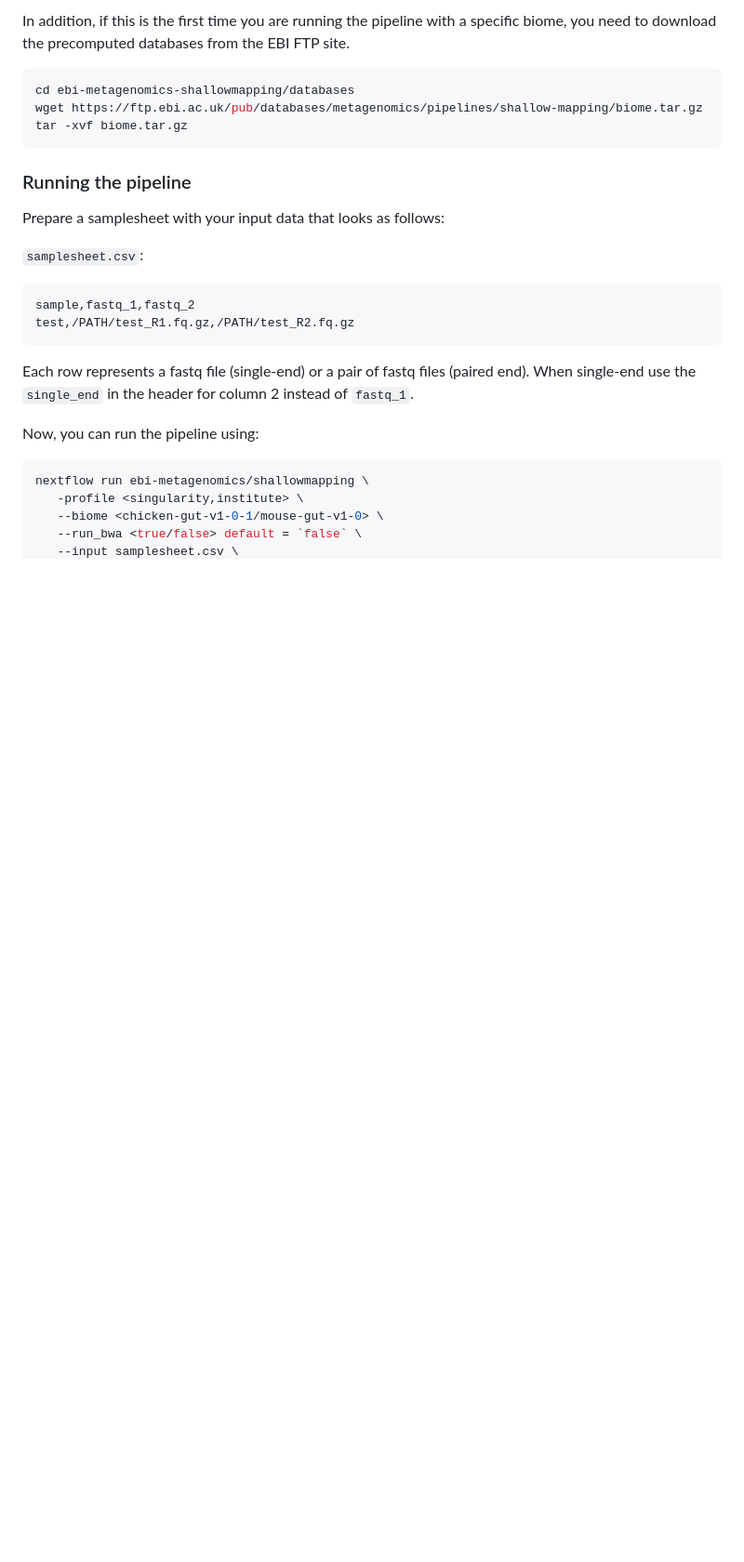
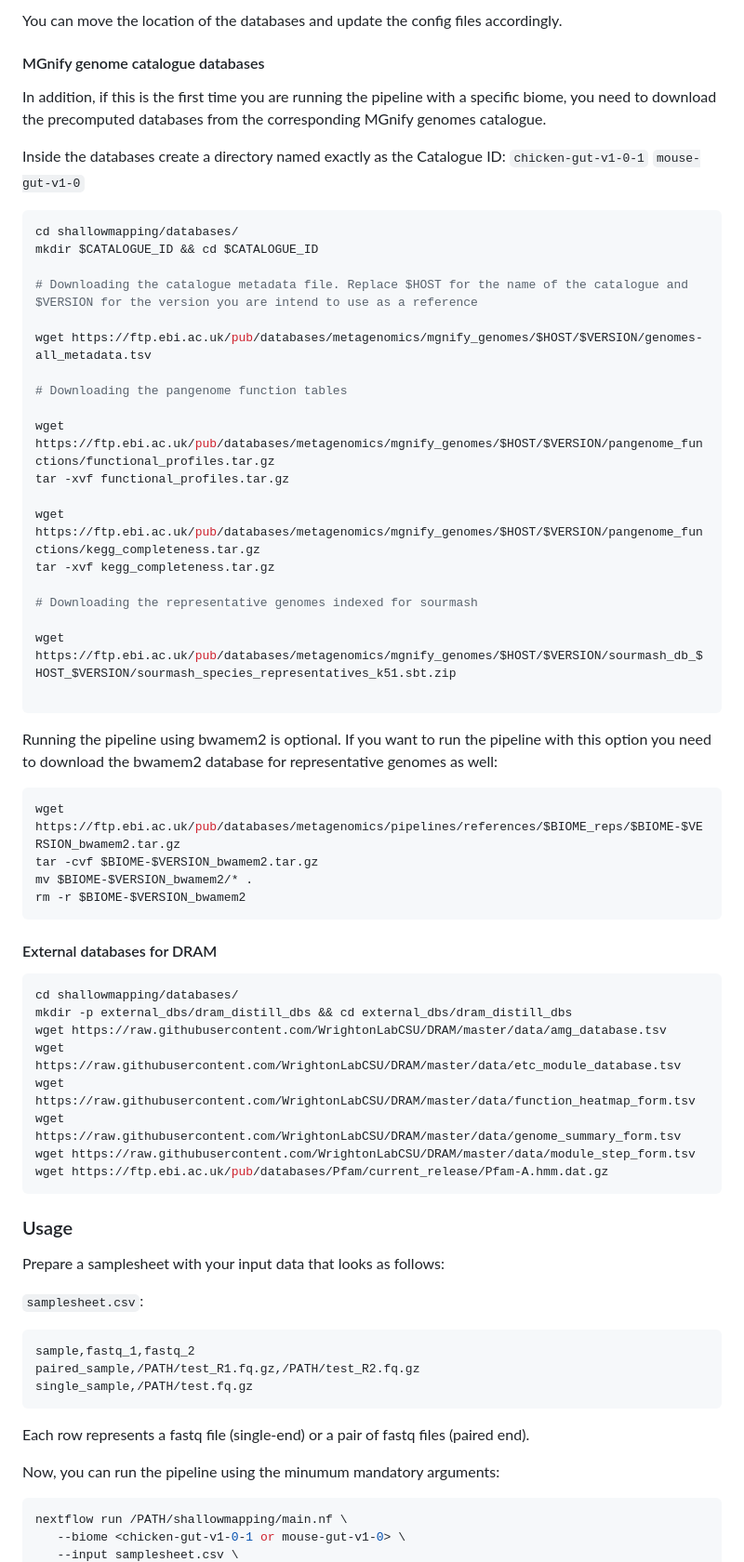
Before and after one commit to EBI-Metagenomics/biosiftr, a Markdown page: README.md, the part around one of its changes. Shown at 93% size. Rendered like a GitHub page; blank space fills up the shorter version.

````diff
--- a/README.md
+++ b/README.md
@@ -40,14 +55,61 @@ nextflow run /PATH/ebi-metagenomics-shallowmapping/index_human.nf
 ```
 
-In addition, if this is the first time you are running the pipeline with a specific biome, you need to download the precomputed databases from the EBI FTP site.
+You can move the location of the databases and update the config files accordingly.
+
+
+#### MGnify genome catalogue databases
+In addition, if this is the first time you are running the pipeline with a specific biome, you need to download the precomputed databases from the corresponding MGnify genomes catalogue.
+
+Inside the databases create a directory named exactly as the Catalogue ID:
+`chicken-gut-v1-0-1`
+`mouse-gut-v1-0`
 
 ```bash
-cd ebi-metagenomics-shallowmapping/databases
-wget https://ftp.ebi.ac.uk/pub/databases/metagenomics/pipelines/shallow-mapping/biome.tar.gz
-tar -xvf biome.tar.gz
+cd shallowmapping/databases/
+mkdir $CATALOGUE_ID && cd $CATALOGUE_ID
+
+# Downloading the catalogue metadata file. Replace $HOST for the name of the catalogue and $VERSION for the version you are intend to use as a reference
+
+wget https://ftp.ebi.ac.uk/pub/databases/metagenomics/mgnify_genomes/$HOST/$VERSION/genomes-all_metadata.tsv
+
+# Downloading the pangenome function tables
+
+wget https://ftp.ebi.ac.uk/pub/databases/metagenomics/mgnify_genomes/$HOST/$VERSION/pangenome_functions/functional_profiles.tar.gz
+tar -xvf functional_profiles.tar.gz
+
+wget https://ftp.ebi.ac.uk/pub/databases/metagenomics/mgnify_genomes/$HOST/$VERSION/pangenome_functions/kegg_completeness.tar.gz
+tar -xvf kegg_completeness.tar.gz
+
+# Downloading the representative genomes indexed for sourmash
+
+wget https://ftp.ebi.ac.uk/pub/databases/metagenomics/mgnify_genomes/$HOST/$VERSION/sourmash_db_$HOST_$VERSION/sourmash_species_representatives_k51.sbt.zip
+
 ```
 
-### Running the pipeline
+Running the pipeline using bwamem2 is optional. If you want to run the pipeline with this option you need to download the bwamem2 database for representative genomes as well:
+
+```bash
+wget https://ftp.ebi.ac.uk/pub/databases/metagenomics/pipelines/references/$BIOME_reps/$BIOME-$VERSION_bwamem2.tar.gz
+tar -cvf $BIOME-$VERSION_bwamem2.tar.gz
+mv $BIOME-$VERSION_bwamem2/* .
+rm -r $BIOME-$VERSION_bwamem2
+```
+
+#### External databases for DRAM
+
+```bash
+cd shallowmapping/databases/
+mkdir -p external_dbs/dram_distill_dbs && cd external_dbs/dram_distill_dbs
+wget https://raw.githubusercontent.com/WrightonLabCSU/DRAM/master/data/amg_database.tsv
+wget https://raw.githubusercontent.com/WrightonLabCSU/DRAM/master/data/etc_module_database.tsv
+wget https://raw.githubusercontent.com/WrightonLabCSU/DRAM/master/data/function_heatmap_form.tsv
+wget https://raw.githubusercontent.com/WrightonLabCSU/DRAM/master/data/genome_summary_form.tsv
+wget https://raw.githubusercontent.com/WrightonLabCSU/DRAM/master/data/module_step_form.tsv
+wget https://ftp.ebi.ac.uk/pub/databases/Pfam/current_release/Pfam-A.hmm.dat.gz
+```
+
+
+### Usage
 
 Prepare a samplesheet with your input data that looks as follows:
 
@@ -55,16 +117,15 @@ Prepare a samplesheet with your input data that looks as follows:
 
 ```csv
 sample,fastq_1,fastq_2
-test,/PATH/test_R1.fq.gz,/PATH/test_R2.fq.gz
+paired_sample,/PATH/test_R1.fq.gz,/PATH/test_R2.fq.gz
+single_sample,/PATH/test.fq.gz
 ```
 
-Each row represents a fastq file (single-end) or a pair of fastq files (paired end). When single-end use the `single_end` in the header for column 2 instead of `fastq_1`.
+Each row represents a fastq file (single-end) or a pair of fastq files (paired end).
 
-Now, you can run the pipeline using:
+Now, you can run the pipeline using the minumum mandatory arguments:
 
 ```bash
-nextflow run ebi-metagenomics/shallowmapping \
-   -profile <singularity,institute> \
-   --biome <chicken-gut-v1-0-1/mouse-gut-v1-0> \
-   --run_bwa <true/false> default = `false` \
+nextflow run /PATH/shallowmapping/main.nf \
+   --biome <chicken-gut-v1-0-1 or mouse-gut-v1-0> \
    --input samplesheet.csv \
````
Also changed, not shown: other parts of README.md (+44 -18 lines), docs/images/workflow.png, 3 other files.
